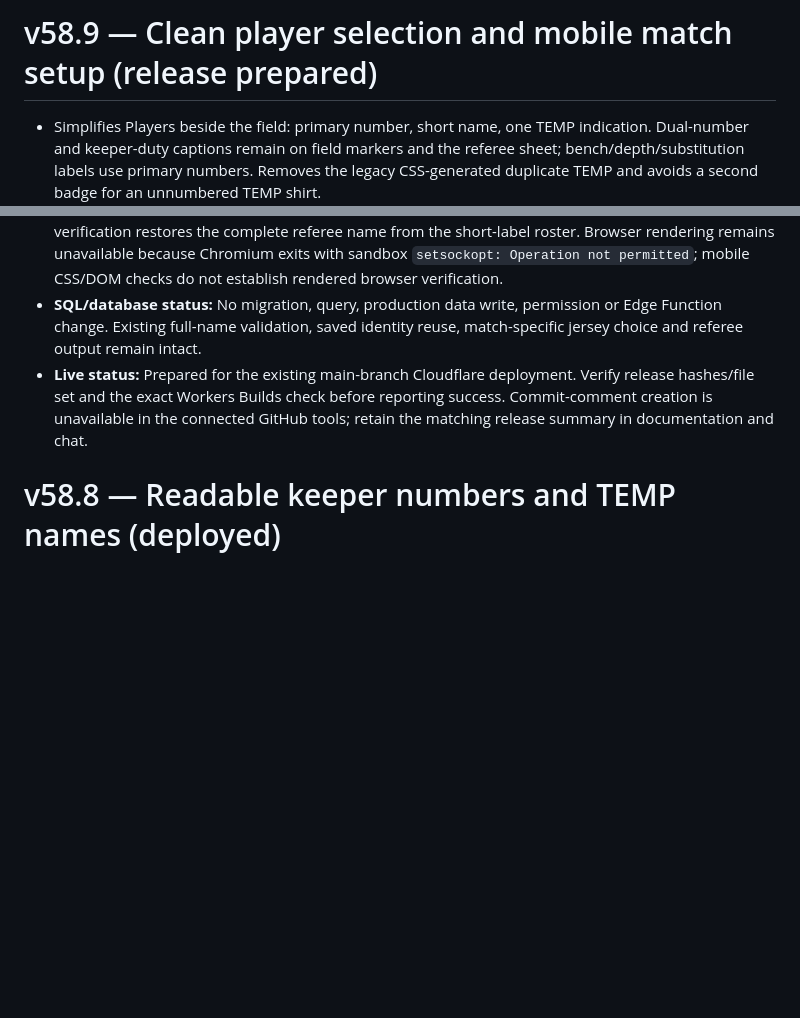
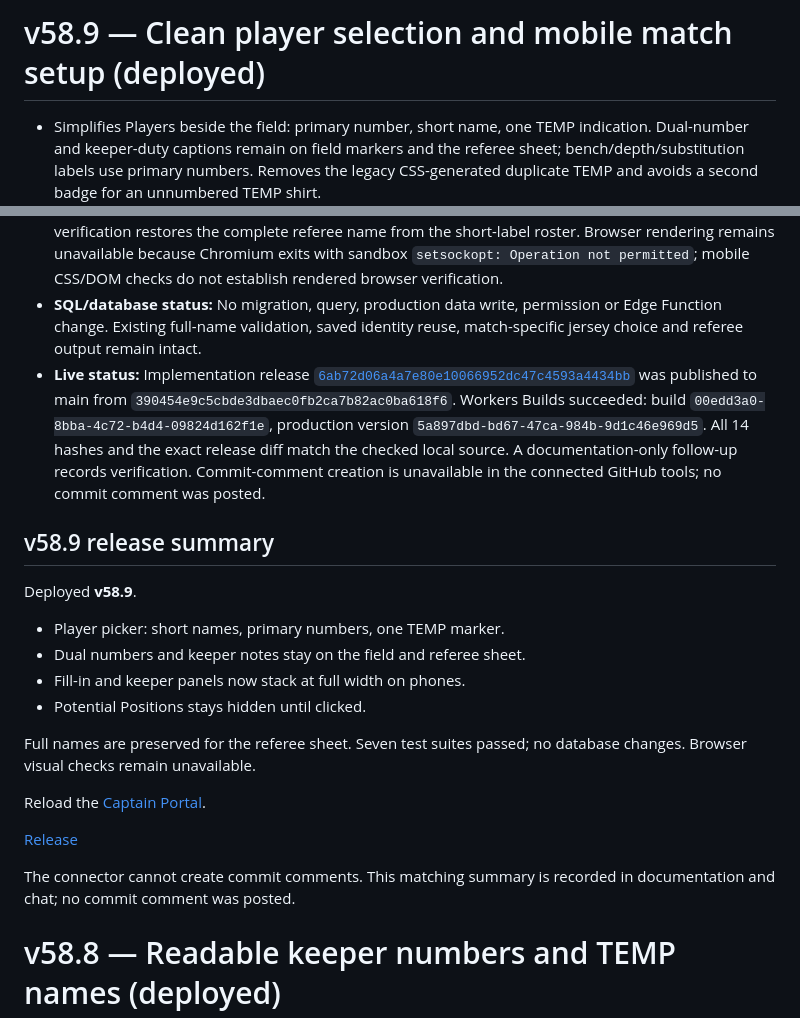
Before and after one commit to skorsolutions/skor-fc-site, a Markdown page: docs/deployment-notes.md, 2 parts joined by grey strips. GitHub-like rendering; blank space fills up the shorter version.

Commit message:
docs: record verified v58.9 player-picker release
Record successful production deployment, exact source verification, seven passing affected suites, responsive DOM checks and preserved full referee identities. No additional code or database changes. Browser visual verification remains unavailable.

```diff
--- a/docs/deployment-notes.md
+++ b/docs/deployment-notes.md
@@ -1,4 +1,4 @@
-# v58.9 — Clean player selection and mobile match setup (release prepared)
+# v58.9 — Clean player selection and mobile match setup (deployed)
 
 - Simplifies Players beside the field: primary number, short name, one TEMP indication. Dual-number and keeper-duty captions remain on field markers and the referee sheet; bench/depth/substitution labels use primary numbers. Removes the legacy CSS-generated duplicate TEMP and avoids a second badge for an unnumbered TEMP shirt.
 - Keeps complete identities for referee PDF/Excel and the clearly labeled full-name entry/edit field. Previous-name selection displays short labels but preserves the complete selected value. Editing an existing fill-in restores its complete stored name; no player name or saved lineup is rewritten.
@@ -7,7 +7,24 @@
 - **Affected files (14):** `admin.html`, `matches.html`, `gameday.html`, `keeper-plan.css`, `keeper-editor.js`, `lineup-marker.js`, `tests/verify-keeper-plan.mjs`, `tests/verify-lineup-export.mjs`, `tests/verify-ref-game-card.mjs`, `tests/verify-strategy-animation.mjs`, `docs/PROJECT-HANDBOOK.md`, `docs/LINEUP-EXPORT.md`, `docs/MATCH-KEEPERS.md`, and this note.
 - **Verification:** Keeper/HTML/SVG behavior checks cover primary-only off-field cards, on-field emphasis, one TEMP for numbered/unnumbered players, short/full identity separation, full referee names, no repeated keeper preview, and closed Potential Positions. HTML structure checks verify both setup forms are outside the narrow rail and IDs remain unique. Seven affected suites pass: keepers, lineup export, referee card, Strategy animation, saved TEMP directory, clock and score privacy. Edit-handler verification restores the complete referee name from the short-label roster. Browser rendering remains unavailable because Chromium exits with sandbox `setsockopt: Operation not permitted`; mobile CSS/DOM checks do not establish rendered browser verification.
 - **SQL/database status:** No migration, query, production data write, permission or Edge Function change. Existing full-name validation, saved identity reuse, match-specific jersey choice and referee output remain intact.
-- **Live status:** Prepared for the existing main-branch Cloudflare deployment. Verify release hashes/file set and the exact Workers Builds check before reporting success. Commit-comment creation is unavailable in the connected GitHub tools; retain the matching release summary in documentation and chat.
+- **Live status:** Implementation release [`6ab72d06a4a7e80e10066952dc47c4593a4434bb`](https://github.com/skorsolutions/skor-fc-site/commit/6ab72d06a4a7e80e10066952dc47c4593a4434bb) was published to main from `390454e9c5cbde3dbaec0fb2ca7b82ac0ba618f6`. Workers Builds succeeded: build `00edd3a0-8bba-4c72-b4d4-09824d162f1e`, production version `5a897dbd-bd67-47ca-984b-9d1c46e969d5`. All 14 hashes and the exact release diff match the checked local source. A documentation-only follow-up records verification. Commit-comment creation is unavailable in the connected GitHub tools; no commit comment was posted.
+
+## v58.9 release summary
+
+Deployed **v58.9**.
+
+- Player picker: short names, primary numbers, one TEMP marker.
+- Dual numbers and keeper notes stay on the field and referee sheet.
+- Fill-in and keeper panels now stack at full width on phones.
+- Potential Positions stays hidden until clicked.
+
+Full names are preserved for the referee sheet. Seven test suites passed; no database changes. Browser visual checks remain unavailable.
+
+Reload the [Captain Portal](https://skorfc.net/admin.html).
+
+[Release](https://github.com/skorsolutions/skor-fc-site/commit/6ab72d06a4a7e80e10066952dc47c4593a4434bb)
+
+The connector cannot create commit comments. This matching summary is recorded in documentation and chat; no commit comment was posted.
 
 # v58.8 — Readable keeper numbers and TEMP names (deployed)
 
```
Also changed, not shown: docs/PROJECT-HANDBOOK.md (+2 -1 lines).
